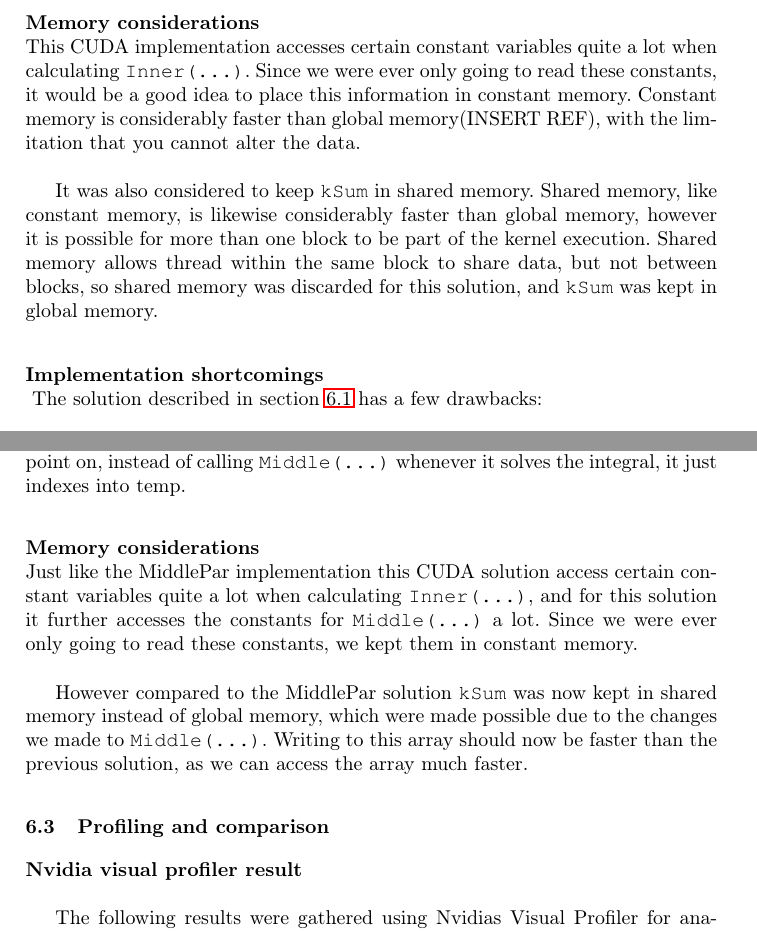
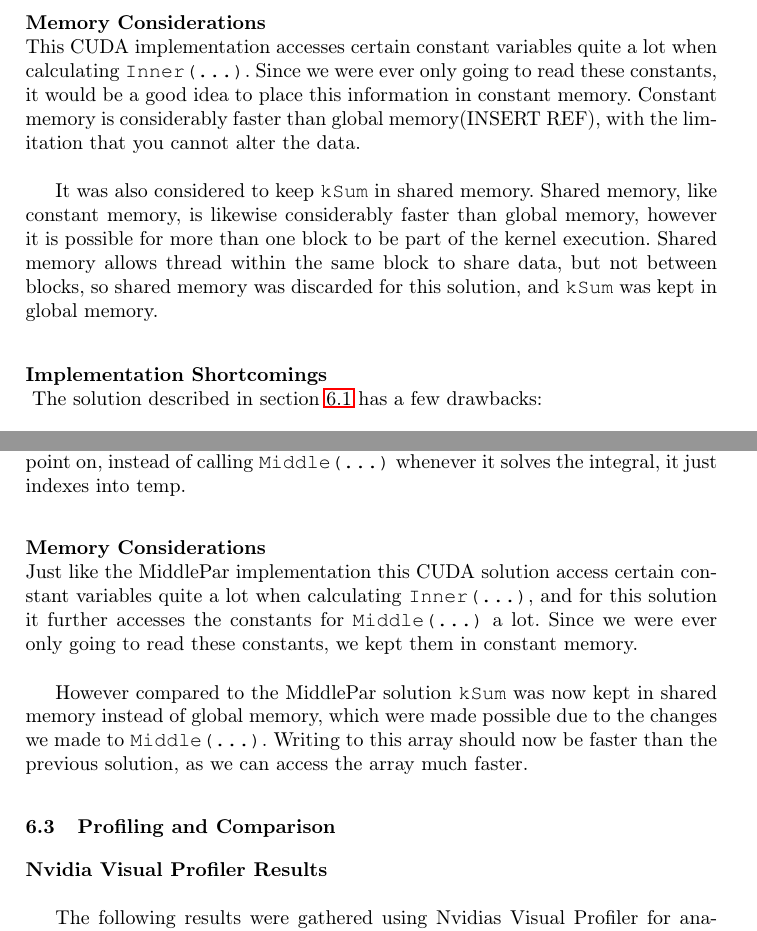
Before and after one commit to Aaes/GPU-Project, a LaTeX paper (Report/Report.tex, which reads Report/Realization.tex): two parts of pages 16 and 19 of 36, joined at a grey line, cut so that both start at the same text. Compiled offline with pdfLaTeX.

Commit message:
Updated headings

```diff
--- a/Report/Realization.tex
+++ b/Report/Realization.tex
@@ -42,12 +42,12 @@ We then ensure that only threads, that have an id within the range of middle ste
 
 The next couple of lines is used to calculate local variables, that is used to call both \texttt{Inner(…)} and \texttt{MiddleDiff(…)}. $k1$, $k2$ and $k4$ is then calculated by calling \texttt{MiddleDiff(…)} and \texttt{Inner(…)}. In line 16 the weighted average of each $k$ is calculated and stored in the \texttt{kSum} array. This is where it is important that the thread id does not exceed the amount of steps. The size of \texttt{kSum} is exactly the total amount of steps, so if a thread id is larger than this, we risk writing data to unallocated memory. A solution could be to always make sure that the number of threads you have is equal to the amount of steps to be taken, however since both threads per block, as well as middle steps, varies it is not feasible, and cannot always be ensured. Once the sum of the $k$ values have been stored in \texttt{kSum} for all threads, the kernel terminates. The result is copied back to the CPU and used in the normal execution flow.
 
-\subsubsection{Memory considerations} \hfill \\
+\subsubsection{Memory Considerations} \hfill \\
 This CUDA implementation accesses certain constant variables quite a lot when calculating \texttt{Inner(…)}. Since we were ever only going to read these constants, it would be a good idea to place this information in constant memory. Constant memory is considerably faster than global memory(INSERT REF), with the limitation that you cannot alter the data.\\
 
 It was also considered to keep \texttt{kSum} in shared memory. Shared memory, like constant memory, is likewise considerably faster than global memory, however it is possible for more than one block to be part of the kernel execution. Shared memory allows thread within the same block to share data, but not between blocks, so shared memory was discarded for this solution, and \texttt{kSum} was kept in global memory.
 
-\subsubsection{Implementation shortcomings} \hfill \\
+\subsubsection{Implementation Shortcomings} \hfill \\
 \label{label:shortages}
 The solution described in section \ref{sec:firstattempt} has a few drawbacks:
 \begin{enumerate}
@@ -120,13 +120,13 @@ Reduction seems like the most obvious choice, however there is a downside. For r
 
 Once the sum has been calculated it is stored in the input array temp using the block id for indexing. Once all blocks have executed, the kernel terminates and temp is copied back to the CPU. When \texttt{OuterRK(…)} is called from this point on, instead of calling \texttt{Middle(…)} whenever it solves the integral, it just indexes into temp.
 
-\subsubsection{Memory considerations} \hfill \\
+\subsubsection{Memory Considerations} \hfill \\
 Just like the MiddlePar implementation this CUDA solution access certain constant variables quite a lot when calculating \texttt{Inner(…)}, and for this solution it further accesses the constants for \texttt{Middle(…)} a lot. Since we were ever only going to read these constants, we kept them in constant memory.\\
 
 However compared to the MiddlePar solution \texttt{kSum} was now kept in shared memory instead of global memory, which were made possible due to the changes we made to \texttt{Middle(…)}. Writing to this array should now be faster than the previous solution, as we can access the array much faster.
 
-\subsection{Profiling and comparison}
-\subsubsection{Nvidia visual profiler result} \hfill \\
+\subsection{Profiling and Comparison}
+\subsubsection{Nvidia Visual Profiler Results} \hfill \\
 
 The following results were gathered using Nvidias Visual Profiler for analyzing both the MiddlePar and OuterPar CUDA implementation. First we will present the results and then we will discuss them in the next section.
 \begin{savenotes}
```
Also changed, not shown: Report/Report.tex (+1 -1 lines), Report/TheMath.tex (+4 -4 lines), Report/Realization.tex (2 more changed lines).
